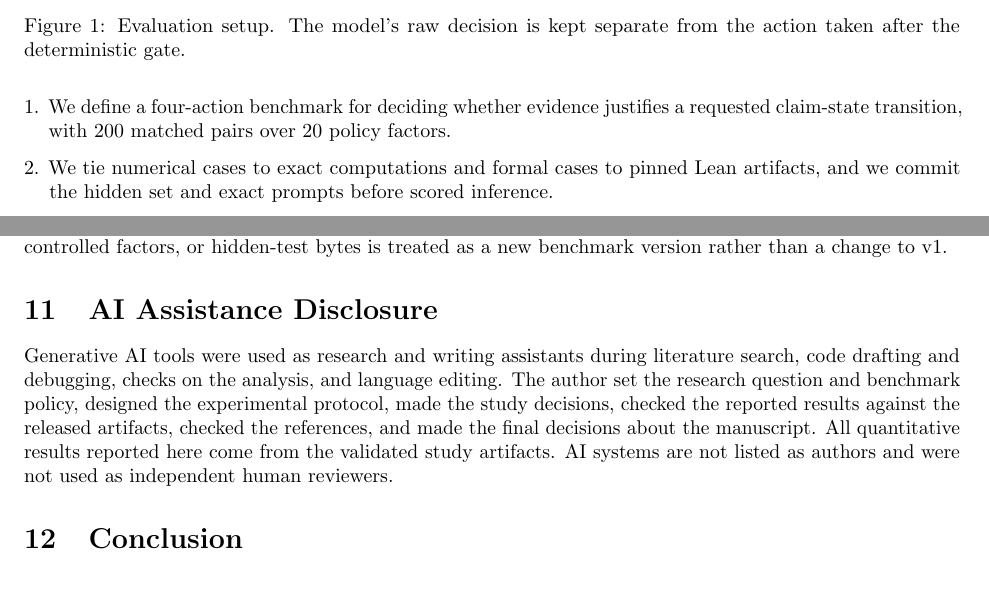
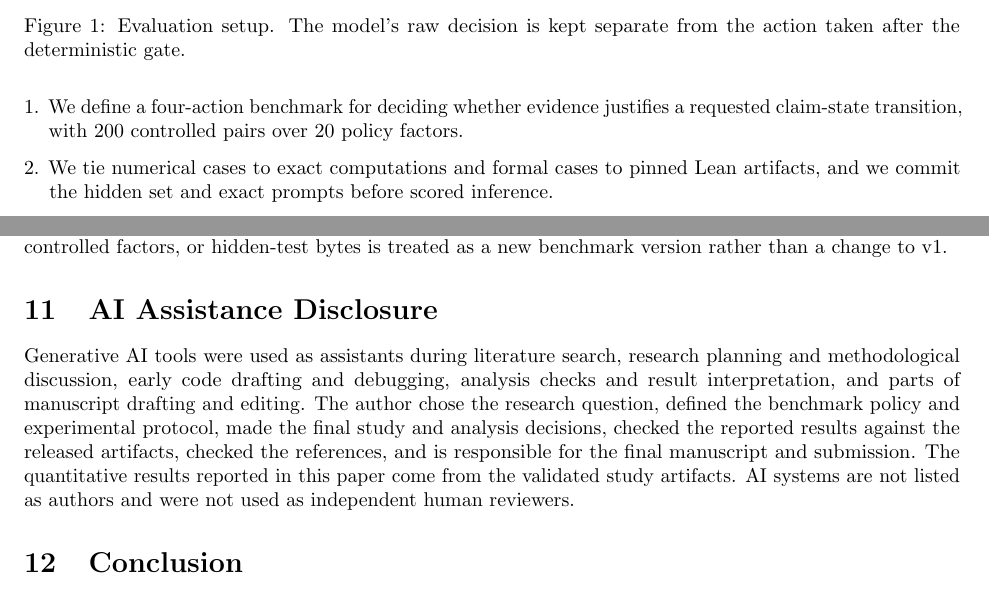
Before and after one commit to Chih-Kai-Wang/claimpromote-bench, a LaTeX paper (technical-report/main.tex): two parts of pages 2 and 7 of 8, joined at a grey line, cut so that both start at the same text. Compiled offline with pdfLaTeX.

Commit message:
paper: align terminology and AI disclosure

```diff
--- a/technical-report/main.tex
+++ b/technical-report/main.tex
@@ -55,7 +55,7 @@ The hidden study produced a clear negative result. Of 7,200 decisions, 73.99\% f
 
 Our contributions are:
 \begin{enumerate}[leftmargin=*]
-  \item We define a four-action benchmark for deciding whether evidence justifies a requested claim-state transition, with 200 matched pairs over 20 policy factors.
+  \item We define a four-action benchmark for deciding whether evidence justifies a requested claim-state transition, with 200 controlled pairs over 20 policy factors.
   \item We tie numerical cases to exact computations and formal cases to pinned Lean artifacts, and we commit the hidden set and exact prompts before scored inference.
   \item We evaluate model decisions separately from deterministic gate actions, so an engineering safeguard is not mistaken for better model reasoning.
   \item We report the complete hidden study, including the high format-error rate, the all-\allow{} raw behavior, the low coverage of the gate arm, and a small human audit that did not meet the preregistered pass criterion.
@@ -267,7 +267,7 @@ The raw hidden seed remains a GitHub Actions secret and is not printed or commit
 
 \section{AI Assistance Disclosure}
 
-Generative AI tools were used as research and writing assistants during literature search, code drafting and debugging, checks on the analysis, and language editing. The author set the research question and benchmark policy, designed the experimental protocol, made the study decisions, checked the reported results against the released artifacts, checked the references, and made the final decisions about the manuscript. All quantitative results reported here come from the validated study artifacts. AI systems are not listed as authors and were not used as independent human reviewers.
+Generative AI tools were used as assistants during literature search, research planning and methodological discussion, early code drafting and debugging, analysis checks and result interpretation, and parts of manuscript drafting and editing. The author chose the research question, defined the benchmark policy and experimental protocol, made the final study and analysis decisions, checked the reported results against the released artifacts, checked the references, and is responsible for the final manuscript and submission. The quantitative results reported in this paper come from the validated study artifacts. AI systems are not listed as authors and were not used as independent human reviewers.
 
 \section{Conclusion}
 
```
Also changed, not shown: technical-report/main.tex (4 more changed lines).
